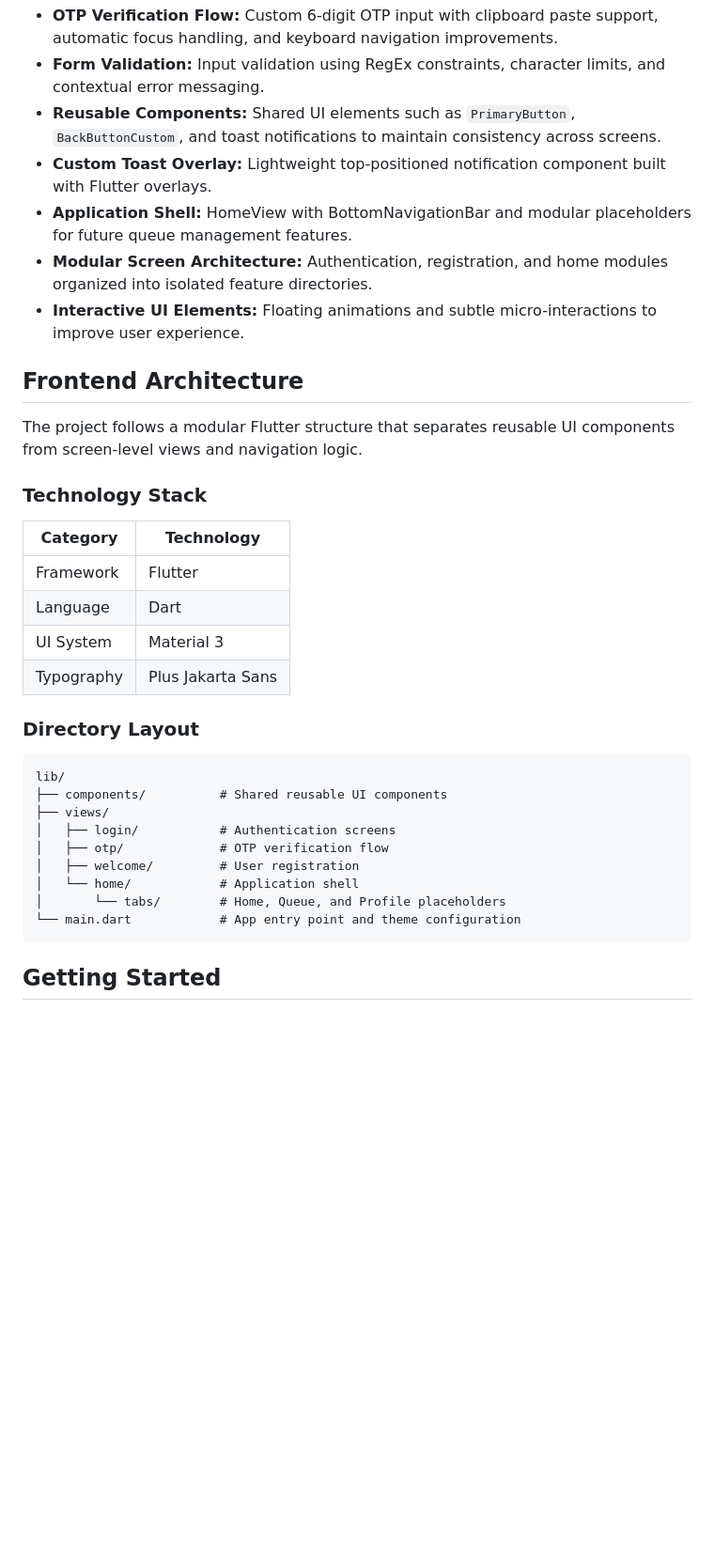
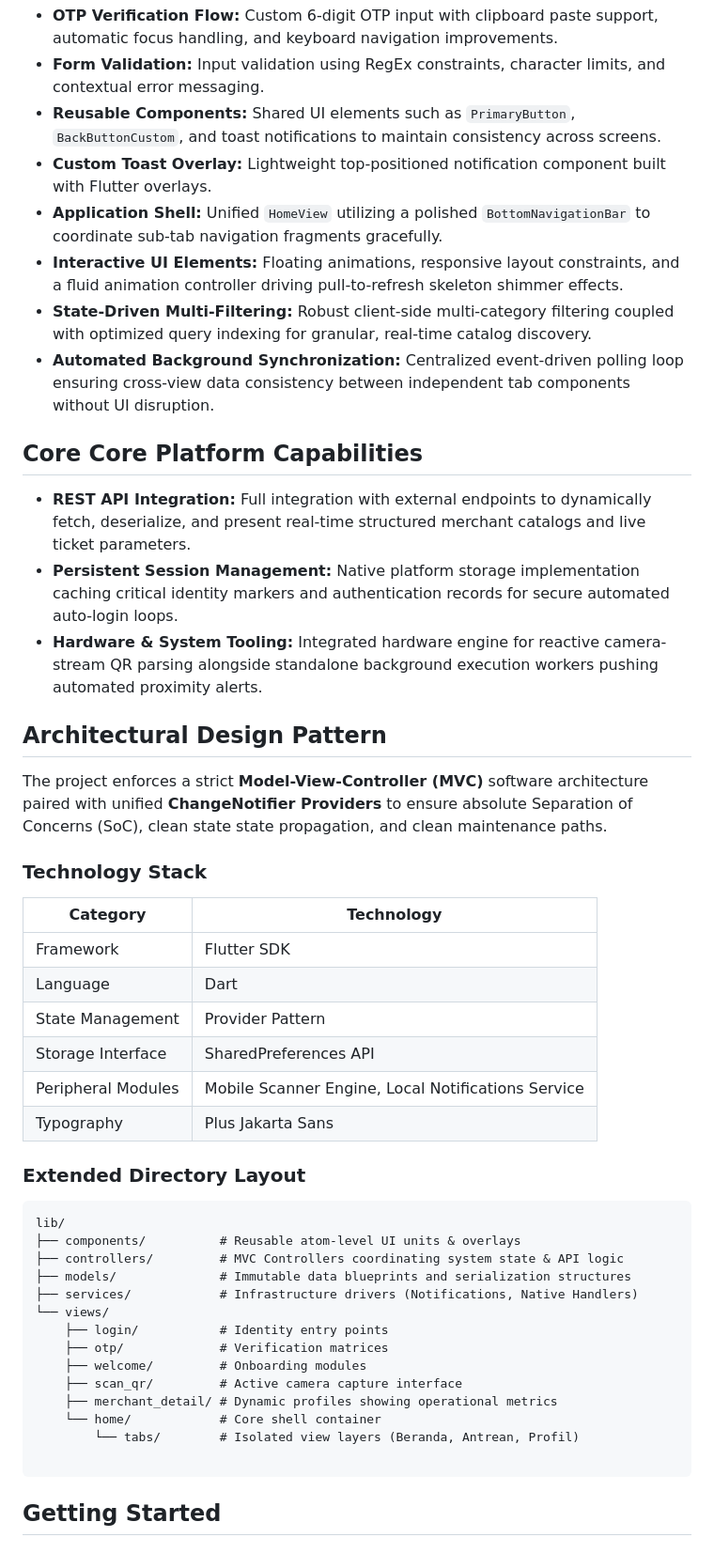
Before and after one commit to fikriandrrhm19/gantian-app, a Markdown page: README.md, the part around one of its changes. Shown at 94% size. GitHub-like rendering; blank space fills up the shorter version.

Commit message:
docs: update README with comprehensive MVC architecture, state management, and device feature highlights

````diff
--- a/README.md
+++ b/README.md
@@ -26,35 +26,49 @@ Figma Design File: [Gantian Mobile Workspace](https://www.figma.com/design/4dznk
 * **Form Validation:** Input validation using RegEx constraints, character limits, and contextual error messaging.
 * **Reusable Components:** Shared UI elements such as `PrimaryButton`, `BackButtonCustom`, and toast notifications to maintain consistency across screens.
 * **Custom Toast Overlay:** Lightweight top-positioned notification component built with Flutter overlays.
-* **Application Shell:** HomeView with BottomNavigationBar and modular placeholders for future queue management features.
-* **Modular Screen Architecture:** Authentication, registration, and home modules organized into isolated feature directories.
-* **Interactive UI Elements:** Floating animations and subtle micro-interactions to improve user experience.
+* **Application Shell:** Unified `HomeView` utilizing a polished `BottomNavigationBar` to coordinate sub-tab navigation fragments gracefully.
+* **Interactive UI Elements:** Floating animations, responsive layout constraints, and a fluid animation controller driving pull-to-refresh skeleton shimmer effects.
+* **State-Driven Multi-Filtering:** Robust client-side multi-category filtering coupled with optimized query indexing for granular, real-time catalog discovery.
+* **Automated Background Synchronization:** Centralized event-driven polling loop ensuring cross-view data consistency between independent tab components without UI disruption.
 
-## Frontend Architecture
+## Core Core Platform Capabilities
 
-The project follows a modular Flutter structure that separates reusable UI components from screen-level views and navigation logic.
+* **REST API Integration:** Full integration with external endpoints to dynamically fetch, deserialize, and present real-time structured merchant catalogs and live ticket parameters.
+* **Persistent Session Management:** Native platform storage implementation caching critical identity markers and authentication records for secure automated auto-login loops.
+* **Hardware & System Tooling:** Integrated hardware engine for reactive camera-stream QR parsing alongside standalone background execution workers pushing automated proximity alerts.
+
+## Architectural Design Pattern
+
+The project enforces a strict **Model-View-Controller (MVC)** software architecture paired with unified **ChangeNotifier Providers** to ensure absolute Separation of Concerns (SoC), clean state state propagation, and clean maintenance paths.
 
 ### Technology Stack
 
 | Category | Technology |
 |----------|------------|
-| Framework | Flutter |
+| Framework | Flutter SDK |
 | Language | Dart |
-| UI System | Material 3 |
+| State Management | Provider Pattern |
+| Storage Interface | SharedPreferences API |
+| Peripheral Modules | Mobile Scanner Engine, Local Notifications Service |
 | Typography | Plus Jakarta Sans |
 
-### Directory Layout
+### Extended Directory Layout
 
 ```text
 lib/
-├── components/          # Shared reusable UI components
-├── views/
-│   ├── login/           # Authentication screens
-│   ├── otp/             # OTP verification flow
-│   ├── welcome/         # User registration
-│   └── home/            # Application shell
-│       └── tabs/        # Home, Queue, and Profile placeholders
-└── main.dart            # App entry point and theme configuration
+├── components/          # Reusable atom-level UI units & overlays
+├── controllers/         # MVC Controllers coordinating system state & API logic
+├── models/              # Immutable data blueprints and serialization structures
+├── services/            # Infrastructure drivers (Notifications, Native Handlers)
+└── views/
+    ├── login/           # Identity entry points
+    ├── otp/             # Verification matrices
+    ├── welcome/         # Onboarding modules
+    ├── scan_qr/         # Active camera capture interface
+    ├── merchant_detail/ # Dynamic profiles showing operational metrics
+    └── home/            # Core shell container
+        └── tabs/        # Isolated view layers (Beranda, Antrean, Profil)
+
 ```
 
 ## Getting Started
````
Also changed, not shown: other parts of README.md (+4 -4 lines).
